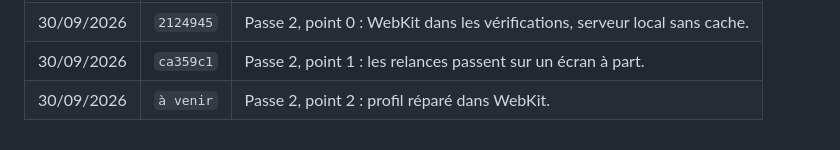
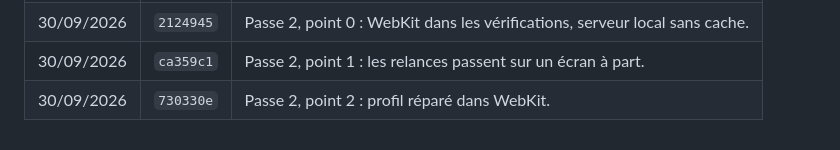
Before and after one commit to arnaudprz/etat-des-lieux, a Markdown page: README.md, the part around the change. Rendered like a GitHub page.

Commit message:
Journal : numéro du commit du point 2
Co-Authored-By: Claude Opus 5 (1M context) <noreply@anthropic.com>

```diff
--- a/README.md
+++ b/README.md
@@ -111,4 +111,4 @@ node scripts/generer-contenu-gs.mjs
 | 30/09/2026 | `2c1e597` | Corrections passe 1, groupe D : npm test portable. |
 | 30/09/2026 | `2124945` | Passe 2, point 0 : WebKit dans les vérifications, serveur local sans cache. |
 | 30/09/2026 | `ca359c1` | Passe 2, point 1 : les relances passent sur un écran à part. |
-| 30/09/2026 | `à venir` | Passe 2, point 2 : profil réparé dans WebKit. |
+| 30/09/2026 | `730330e` | Passe 2, point 2 : profil réparé dans WebKit. |
```
